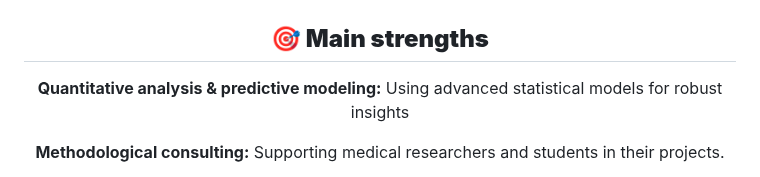
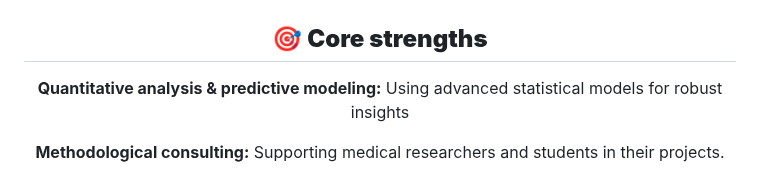
Before and after one commit to MedDataMuse/MedDataMuse, a Markdown page: README.md, the part around the change. GitHub-like rendering.

```diff
--- a/README.md
+++ b/README.md
@@ -50,7 +50,7 @@
 </p>
 
 
-<h2 align="center"><b>🎯 Main strengths</b></h2>
+<h2 align="center"><b>🎯 Core strengths</b></h2>
 
 <p align="center"><b>Quantitative analysis & predictive modeling:</b> Using advanced statistical models for robust insights</p>
 <p align="center"><b>Methodological consulting:</b> Supporting medical researchers and students in their projects.</p>
```
